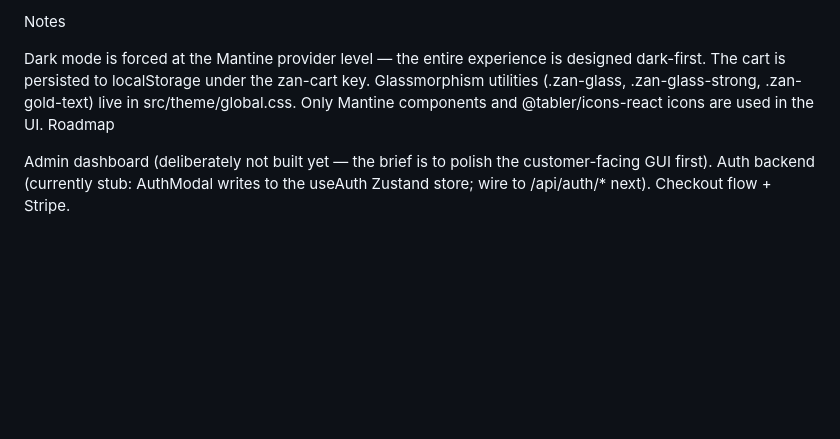
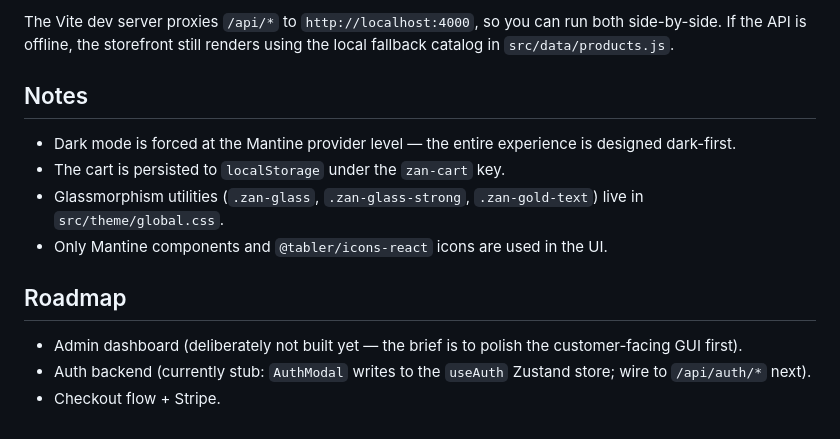
Before and after one commit to sloom99q/ZAN-Production-, a Markdown page: Readme.md, the part around one of its changes. Rendered like a GitHub page; blank space fills up the shorter version.

```diff
--- a/Readme.md
+++ b/Readme.md
@@ -74,12 +94,21 @@ The Vite dev server proxies /api/* to http://localhost:4000, so you can run both
 
-Notes
+The Vite dev server proxies `/api/*` to `http://localhost:4000`, so you can run
+both side-by-side. If the API is offline, the storefront still renders using
+the local fallback catalog in `src/data/products.js`.
 
-Dark mode is forced at the Mantine provider level — the entire experience is designed dark-first.
-The cart is persisted to localStorage under the zan-cart key.
-Glassmorphism utilities (.zan-glass, .zan-glass-strong, .zan-gold-text) live in src/theme/global.css.
-Only Mantine components and @tabler/icons-react icons are used in the UI.
-Roadmap
+## Notes
 
-Admin dashboard (deliberately not built yet — the brief is to polish the customer-facing GUI first).
-Auth backend (currently stub: AuthModal writes to the useAuth Zustand store; wire to /api/auth/* next).
-Checkout flow + Stripe.
+- Dark mode is forced at the Mantine provider level — the entire experience is
+  designed dark-first.
+- The cart is persisted to `localStorage` under the `zan-cart` key.
+- Glassmorphism utilities (`.zan-glass`, `.zan-glass-strong`, `.zan-gold-text`)
+  live in `src/theme/global.css`.
+- Only Mantine components and `@tabler/icons-react` icons are used in the UI.
+
+## Roadmap
+
+- Admin dashboard (deliberately not built yet — the brief is to polish the
+  customer-facing GUI first).
+- Auth backend (currently stub: `AuthModal` writes to the `useAuth` Zustand
+  store; wire to `/api/auth/*` next).
+- Checkout flow + Stripe.
```
Also changed, not shown: other parts of Readme.md (+44 -24 lines).
